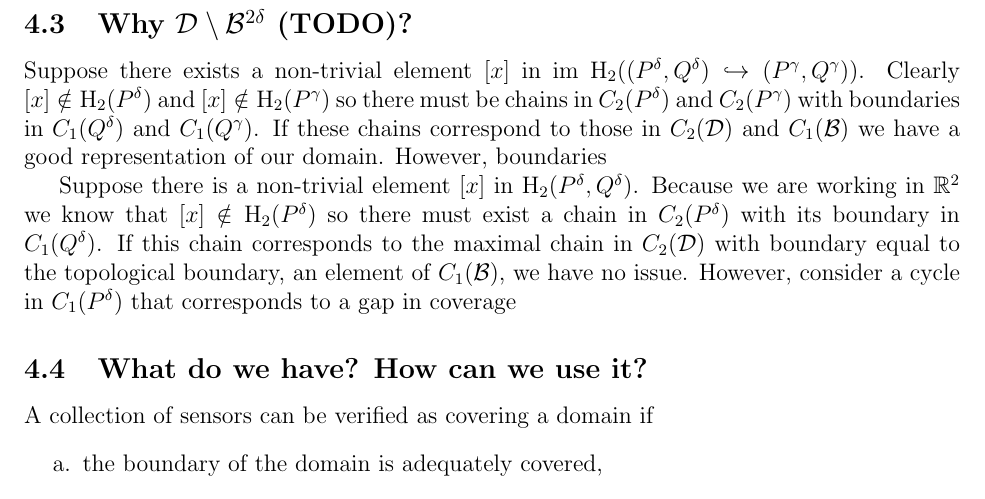
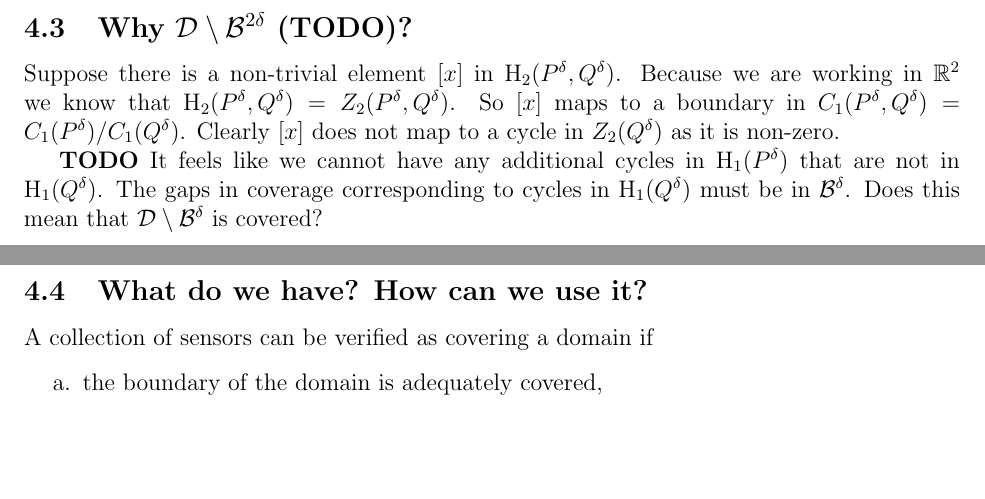
Before and after one commit to shirtd/prelim, a LaTeX document (main.tex, which reads motivation.tex): part of page 10 of 13 before the commit and two parts of pages 11 and 12 of 15 after it, the two joined at a grey line, cut so that both start at the same text, the shorter picture padded with empty space. Compiled offline with pdfLaTeX.

Commit message:
why shrink?

```diff
--- a/motivation.tex
+++ b/motivation.tex
@@ -49,3 +52,4 @@ This inclusion is contained in the inclusion of Rips complexes $\rips_\delta(P,
+\subsection{Why $\D\setminus\B^{2\delta}$ (TODO)?}
 
 % In order to verify coverage we therefore need an element in $\hom_2(P^\delta, Q^\delta)$ that \emph{persists} until $\hom_2(P^\gamma, Q^\gamma)$.
 %
@@ -58,19 +62,25 @@ This inclusion is contained in the inclusion of Rips complexes $\rips_\delta(P,
 % Any element of $\hom_1(Q^\delta)$ that is trivial in $\hom_1(P^\delta)$ must be the boundary of an element of $\hom_2(P^\delta, Q^\delta)$ by exactness.
 %
 % Because $\B$ is the topological boundary of $\D$ any element of $\hom_1(\B)$ that is trivial in $\hom_1(\D)$ must be the boundary of an element
-%
 
-\subsection{Why $\D\setminus\B^{2\delta}$ (TODO)?}
 
-Suppose there exists a non-trivial element $[x]$ in $\im~\hom_2((P^\delta, Q^\delta)\hookrightarrow (P^\gamma, Q^\gamma))$.
-Clearly $[x]\notin\hom_2(P^\delta)$ and $[x]\notin\hom_2(P^\gamma)$ so there must be chains in $C_2(P^\delta)$ and $C_2(P^\gamma)$ with boundaries in $C_1(Q^\delta)$ and $C_1(Q^\gamma)$.
-If these chains correspond to those in $C_2(\D)$ and $C_1(\B)$ we have a good representation of our domain.
-However, boundaries
+% Suppose there exists a non-trivial element $[x]$ in $\im~\hom_2((P^\delta, Q^\delta)\hookrightarrow (P^\gamma, Q^\gamma))$.
+% Clearly $[x]\notin\hom_2(P^\delta)$ and $[x]\notin\hom_2(P^\gamma)$ so there must be chains in $C_2(P^\delta)$ and $C_2(P^\gamma)$ with boundaries in $C_1(Q^\delta)$ and $C_1(Q^\gamma)$.
+% If these chains correspond to those in $C_2(\D)$ and $C_1(\B)$ we have a good representation of our domain.
+% However, boundaries
 
 Suppose there is a non-trivial element $[x]$ in $\hom_2(P^\delta, Q^\delta)$.
-Because we are working in $\R^2$ we know that $[x]\notin \hom_2(P^\delta)$ so there must exist a chain in $C_2(P^\delta)$ with its boundary in $C_1(Q^\delta)$.
-If this chain corresponds to the maximal chain in $C_2(\D)$ with boundary equal to the topological boundary, an element of $C_1(\B)$, we have no issue.
-However, consider a cycle in $C_1(P^\delta)$ that corresponds to a gap in coverage
+Because we are working in $\R^2$ we know that $\hom_2(P^\delta, Q^\delta) = Z_2(P^\delta, Q^\delta)$.
+So $[x]$ maps to a boundary in $C_1(P^\delta, Q^\delta) = C_1(P^\delta) / C_1(Q^\delta)$.
+Clearly $[x]$ does not map to a cycle in $Z_2(Q^\delta)$ as it is non-zero.
+
+\textbf{TODO} It feels like we cannot have any additional cycles in $\hom_1(P^\delta)$ that are not in $\hom_1(Q^\delta)$.
+The gaps in coverage corresponding to cycles in $\hom_1(Q^\delta)$ must be in $\B^\delta$.
+Does this mean that $\D\setminus\B^\delta$ is covered?
+
+% so there must exist a chain in $C_2(P^\delta)$ with its boundary in $C_1(Q^\delta)$.
+% If this chain corresponds to the maximal chain in $C_2(\D)$ with boundary equal to the topological boundary, an element of $C_1(\B)$, we have no issue.
+% However, consider a cycle in $C_1(P^\delta)$ that corresponds to a gap in coverage
 
 % The elements of $\im~\hom_2((P^\delta, Q^\delta)\hookrightarrow (P^\gamma, Q^\gamma))$ are those in $\hom_2(P^\delta, Q^\delta)$ which \emph{persist} until $\hom_2(P^\gamma, Q^\gamma)$.
 % Any additional elements in $\hom_2(P^\gamma, Q^\gamma)$ that are not in $\hom_2(P^\delta, Q^\delta)$ will not be found in the inclusion.
```
Also changed, not shown: motivation.tex (12 more changed lines).
